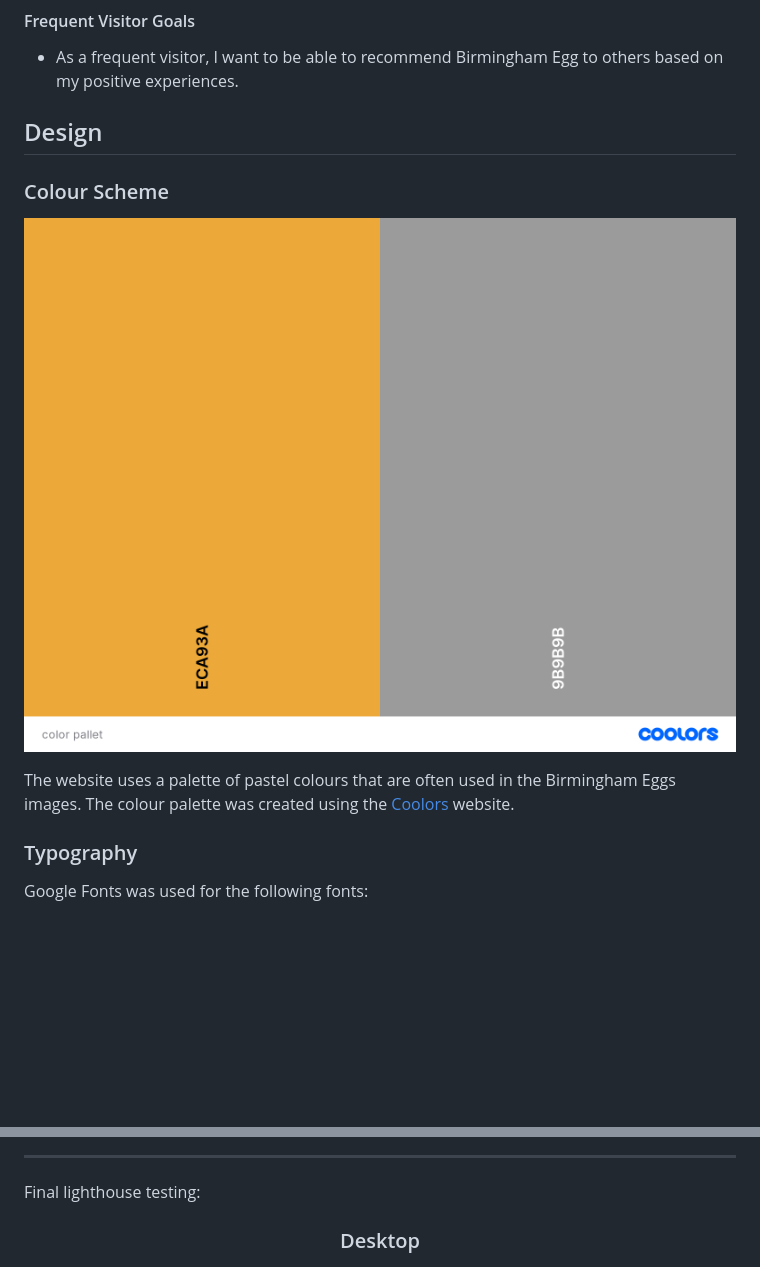
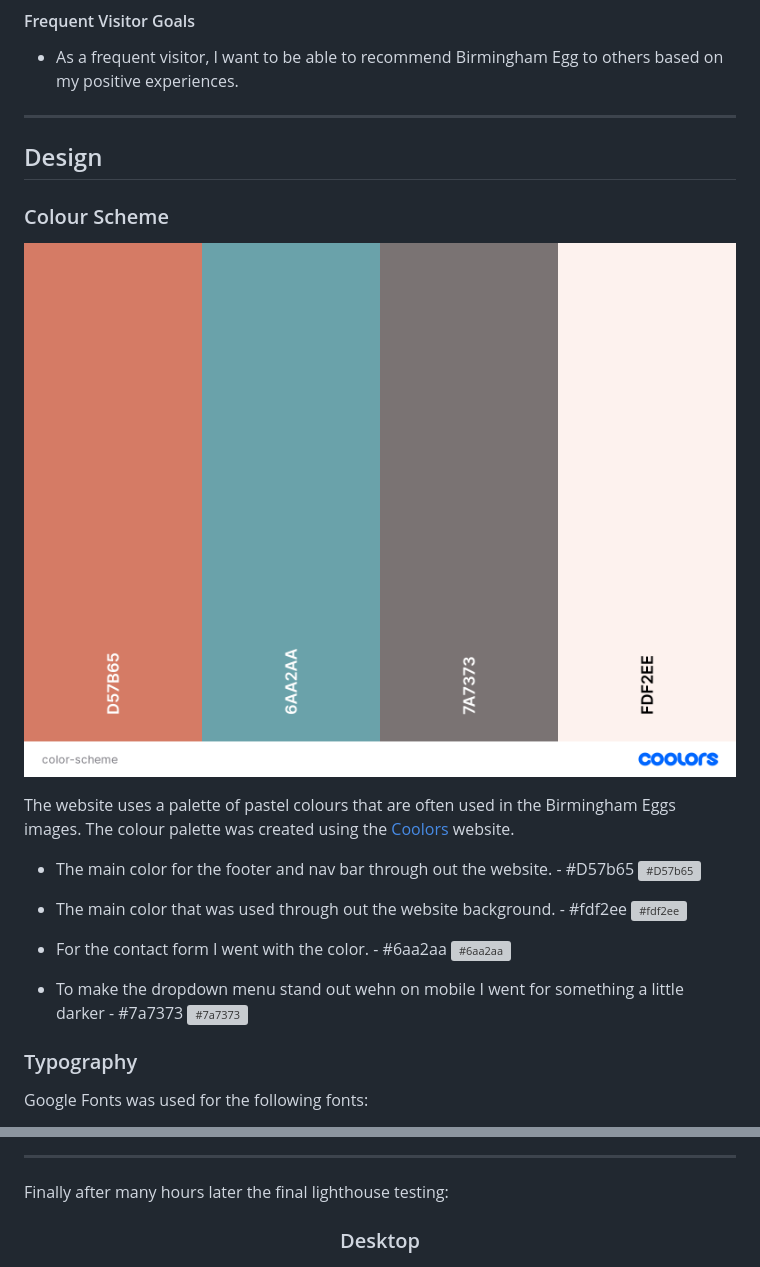
Before and after one commit to itzrossyo/Birmingham-egg-milestone-project, a Markdown page: README.md, 2 parts joined by grey strips. Rendered like a GitHub page; pictures changed too: assets/readme-images/color-pallet.png (deleted), assets/readme-images/color-scheme.png (added); blank space fills up the shorter version; grey boxes are pictures that could not be loaded.

Commit message:
finshed up readme

```diff
--- a/README.md
+++ b/README.md
@@ -98,13 +96,21 @@ Birmingham egg is a real life website for thats been re diseinged for modren int
 
 - As a frequent visitor, I want to be able to recommend Birmingham Egg to others based on my positive experiences.
 
+---
+
 ## Design
 
 ### Colour Scheme
 
-![Birmingham Egg Website Colour Palette](./assets/readme-images/color-pallet.png)
+![Birmingham Egg Website Colour Palette](assets/readme-images/color-scheme.png)
 
 The website uses a palette of pastel colours that are often used in the Birmingham Eggs images. The colour palette was created using the [Coolors](https://coolors.co/) website.
+
+- The main color for the footer and nav bar through out the website. - #D57b65 ![#D57b65](https://placehold.co/15x15/D57b65/D57b65.png)
+
+- The main color that was used through out the website background. - #fdf2ee ![#fdf2ee](https://placehold.co/15x15/fdf2ee/fdf2ee.png)
+- For the contact form I went with the color. - #6aa2aa ![#6aa2aa](https://placehold.co/15x15/6aa2aa/6aa2aa.png)
+- To make the dropdown menu stand out wehn on mobile I went for something a little darker - #7a7373 ![#7a7373](https://placehold.co/15x15/7a7373/7a7373.png)
 
 ### Typography
 
@@ -300,7 +314,7 @@ After sorting out some of the accessibility out i was able to improve my score.
 
 ---
 
-Final lighthouse testing:
+Finally after many hours later the final lighthouse testing:
 
 <h3 align="center">Desktop</h3>
 
```
Also changed, not shown: other parts of README.md (+27 -21 lines), assets/readme-images/404-validator.png (added), assets/readme-images/about-us-validator.png (added), assets/readme-images/contact-us-validator.png (added), 6 other files.
